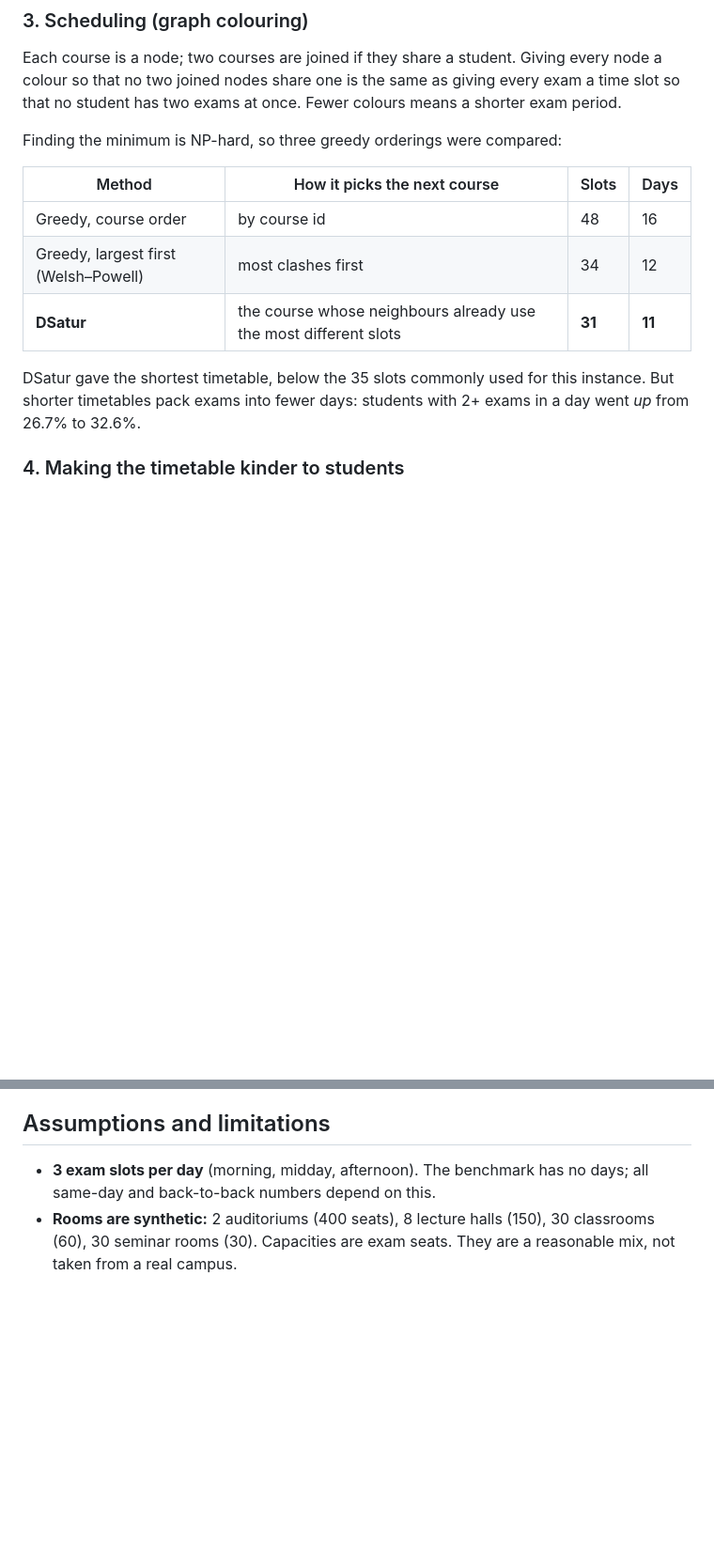
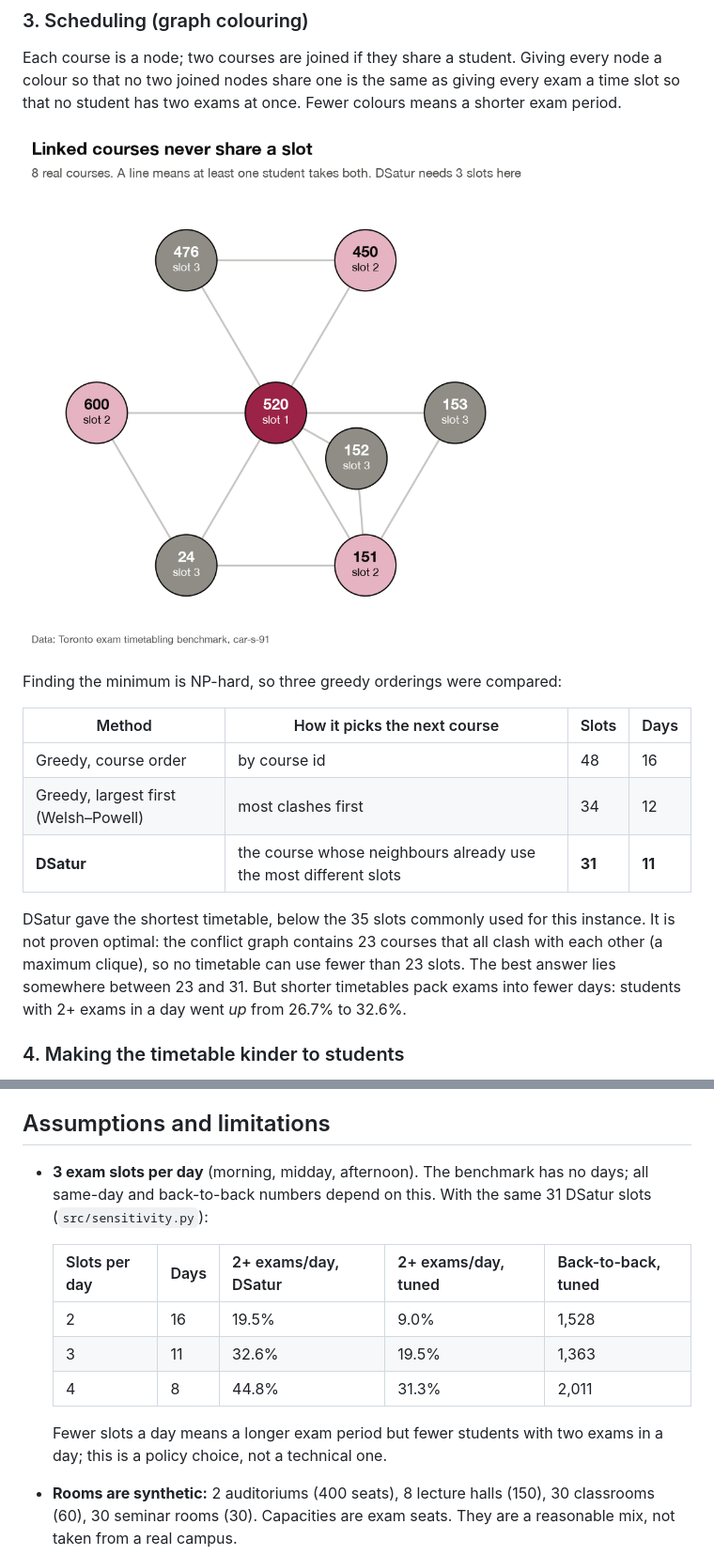
Before and after one commit to sudeakinci/exam-timetabling-analytics, a Markdown page: README.md, 2 parts joined by grey strips. Shown at 94% size. GitHub-like rendering; pictures changed too: outputs/colouring_example.png (added); blank space fills up the shorter version.

```diff
--- a/README.md
+++ b/README.md
@@ -42,6 +42,8 @@ Two courses *clash* if at least one student takes both, so their exams can't be
 
 Each course is a node; two courses are joined if they share a student. Giving every node a colour so that no two joined nodes share one is the same as giving every exam a time slot so that no student has two exams at once. Fewer colours means a shorter exam period.
 
+![Graph colouring example](outputs/colouring_example.png)
+
 Finding the minimum is NP-hard, so three greedy orderings were compared:
 
 | Method | How it picks the next course | Slots | Days |
@@ -50,7 +52,7 @@ Finding the minimum is NP-hard, so three greedy orderings were compared:
 | Greedy, largest first (Welsh–Powell) | most clashes first | 34 | 12 |
 | **DSatur** | the course whose neighbours already use the most different slots | **31** | **11** |
 
-DSatur gave the shortest timetable, below the 35 slots commonly used for this instance. But shorter timetables pack exams into fewer days: students with 2+ exams in a day went *up* from 26.7% to 32.6%.
+DSatur gave the shortest timetable, below the 35 slots commonly used for this instance. It is not proven optimal: the conflict graph contains 23 courses that all clash with each other (a maximum clique), so no timetable can use fewer than 23 slots. The best answer lies somewhere between 23 and 31. But shorter timetables pack exams into fewer days: students with 2+ exams in a day went *up* from 26.7% to 32.6%.
 
 ### 4. Making the timetable kinder to students
 
@@ -87,7 +89,15 @@ With 70 rooms and 4,700 seats, all 56,877 exam seats are placed. Booked rooms ar
 
 ## Assumptions and limitations
 
-- **3 exam slots per day** (morning, midday, afternoon). The benchmark has no days; all same-day and back-to-back numbers depend on this.
+- **3 exam slots per day** (morning, midday, afternoon). The benchmark has no days; all same-day and back-to-back numbers depend on this. With the same 31 DSatur slots (`src/sensitivity.py`):
+
+  | Slots per day | Days | 2+ exams/day, DSatur | 2+ exams/day, tuned | Back-to-back, tuned |
+  |---|---|---|---|---|
+  | 2 | 16 | 19.5% | 9.0% | 1,528 |
+  | 3 | 11 | 32.6% | 19.5% | 1,363 |
+  | 4 | 8 | 44.8% | 31.3% | 2,011 |
+
+  Fewer slots a day means a longer exam period but fewer students with two exams in a day; this is a policy choice, not a technical one.
 - **Rooms are synthetic:** 2 auditoriums (400 seats), 8 lecture halls (150), 30 classrooms (60), 30 seminar rooms (30). Capacities are exam seats. They are a reasonable mix, not taken from a real campus.
 - **Course ids are anonymised**, so findings are about structure, not named courses.
 - Same-day and back-to-back counts are per student (a student counts once however many such days they have).
```
Also changed, not shown: other parts of README.md (+11 -3 lines), 12 other files.
